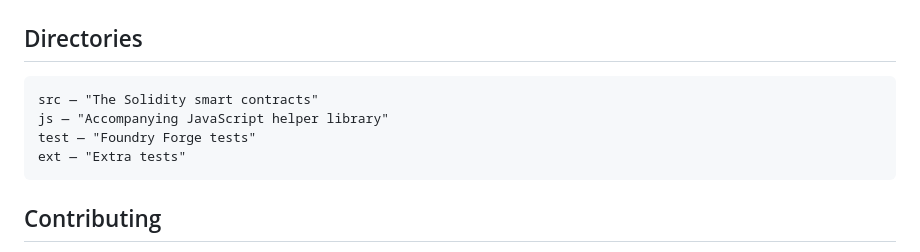
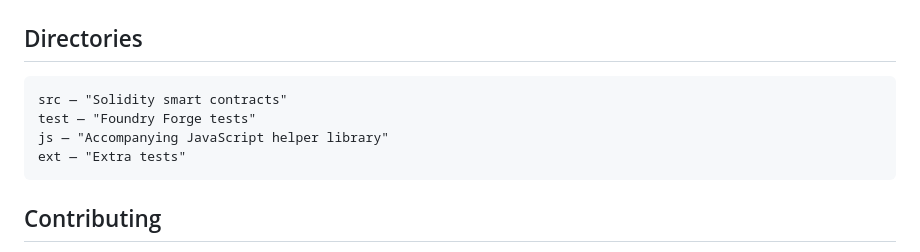
Before and after one commit to Vectorized/solady, a Markdown page: README.md, the part around the change. Drawn GitHub-style.

````diff
--- a/README.md
+++ b/README.md
@@ -69,9 +69,9 @@ utils
 ## Directories
 
 ```ml
-src — "The Solidity smart contracts"
+src — "Solidity smart contracts"
+test — "Foundry Forge tests"
 js — "Accompanying JavaScript helper library"
-test — "Foundry Forge tests"
 ext — "Extra tests"
 ```
 
````
